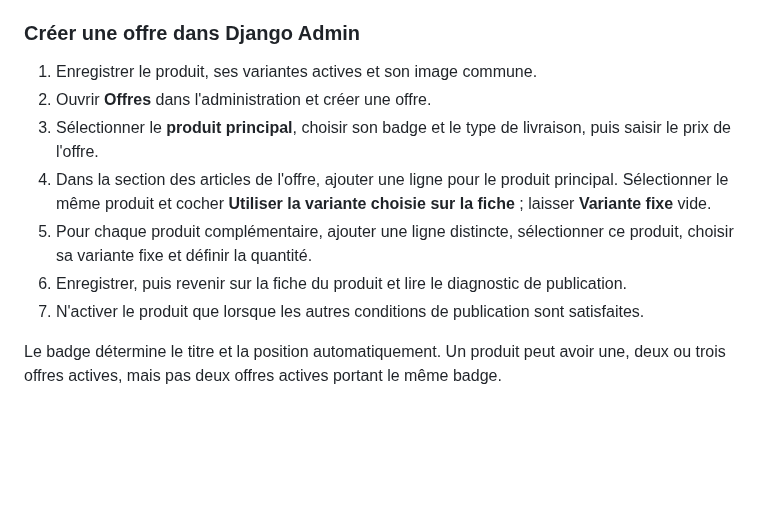
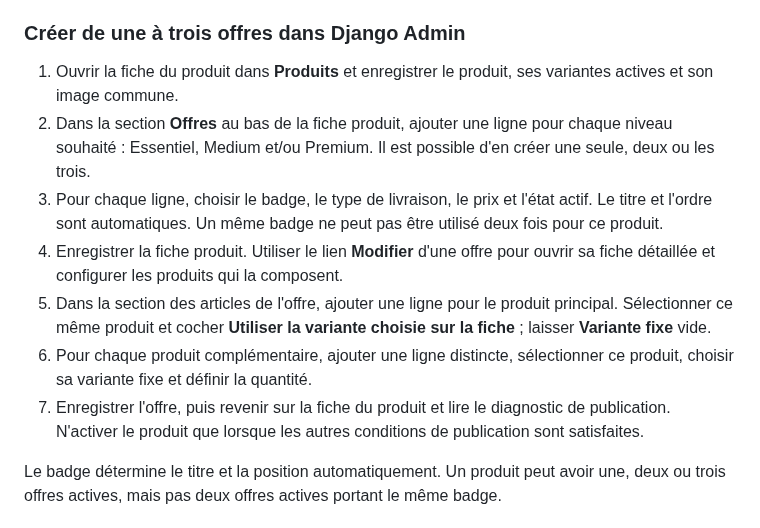
Before and after one commit to MAHDIghr/E-commerce-Website, a Markdown page: README.md, the part around the change. Drawn GitHub-style; blank space fills up the shorter version.

Commit message:
Document multiple offer creation from product admin

```diff
--- a/README.md
+++ b/README.md
@@ -880,15 +880,15 @@ En production, il faut aussi confirmer que l'administration et le site utilisent
 - Une offre peut inclure d'autres produits. Chaque ligne doit sélectionner le produit et, pour un produit complémentaire, une variante appartenant à ce produit.
 - Un produit sans offre active valide est exclu du catalogue public. La fiche produit ne doit pas remplacer une offre invalide par un prix de variante présenté comme une offre commerciale.
 
-### Créer une offre dans Django Admin
+### Créer de une à trois offres dans Django Admin
 
-1. Enregistrer le produit, ses variantes actives et son image commune.
-2. Ouvrir **Offres** dans l'administration et créer une offre.
-3. Sélectionner le **produit principal**, choisir son badge et le type de livraison, puis saisir le prix de l'offre.
-4. Dans la section des articles de l'offre, ajouter une ligne pour le produit principal. Sélectionner le même produit et cocher **Utiliser la variante choisie sur la fiche** ; laisser **Variante fixe** vide.
-5. Pour chaque produit complémentaire, ajouter une ligne distincte, sélectionner ce produit, choisir sa variante fixe et définir la quantité.
-6. Enregistrer, puis revenir sur la fiche du produit et lire le diagnostic de publication.
-7. N'activer le produit que lorsque les autres conditions de publication sont satisfaites.
+1. Ouvrir la fiche du produit dans **Produits** et enregistrer le produit, ses variantes actives et son image commune.
+2. Dans la section **Offres** au bas de la fiche produit, ajouter une ligne pour chaque niveau souhaité : Essentiel, Medium et/ou Premium. Il est possible d'en créer une seule, deux ou les trois.
+3. Pour chaque ligne, choisir le badge, le type de livraison, le prix et l'état actif. Le titre et l'ordre sont automatiques. Un même badge ne peut pas être utilisé deux fois pour ce produit.
+4. Enregistrer la fiche produit. Utiliser le lien **Modifier** d'une offre pour ouvrir sa fiche détaillée et configurer les produits qui la composent.
+5. Dans la section des articles de l'offre, ajouter une ligne pour le produit principal. Sélectionner ce même produit et cocher **Utiliser la variante choisie sur la fiche** ; laisser **Variante fixe** vide.
+6. Pour chaque produit complémentaire, ajouter une ligne distincte, sélectionner ce produit, choisir sa variante fixe et définir la quantité.
+7. Enregistrer l'offre, puis revenir sur la fiche du produit et lire le diagnostic de publication. N'activer le produit que lorsque les autres conditions de publication sont satisfaites.
 
 Le badge détermine le titre et la position automatiquement. Un produit peut avoir une, deux ou trois offres actives, mais pas deux offres actives portant le même badge.
 
```
